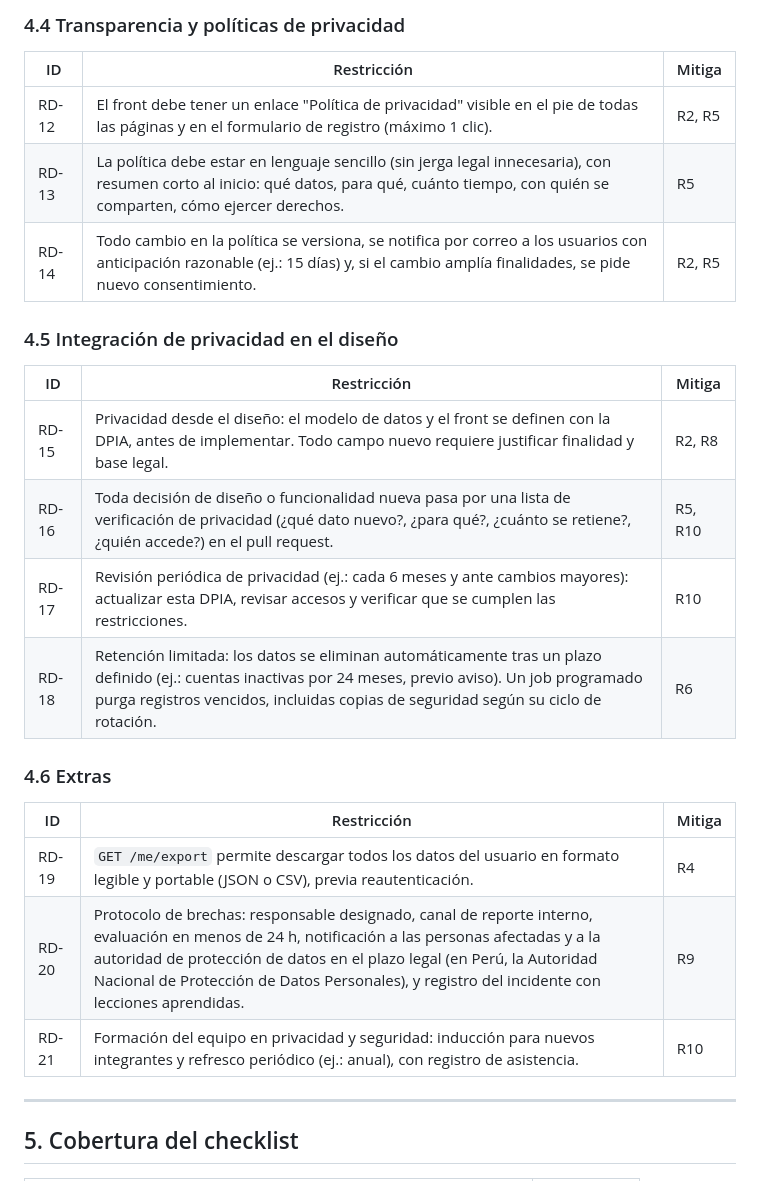
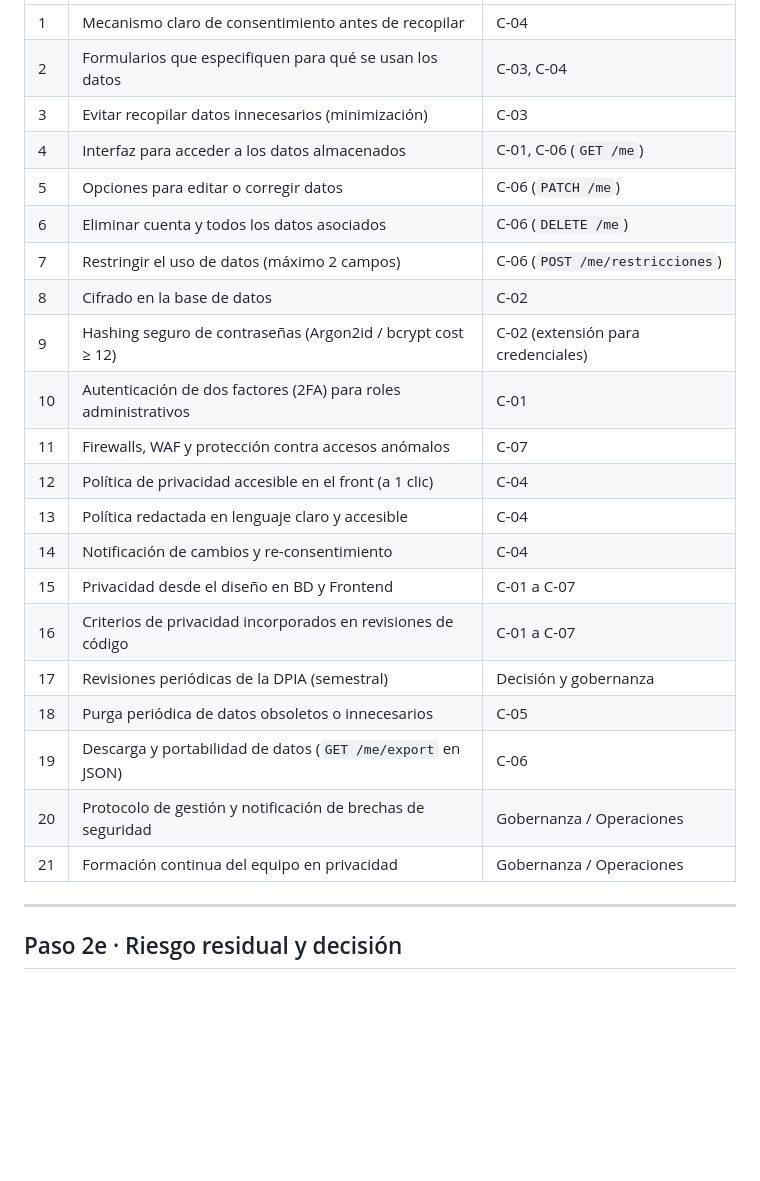
Before and after one commit to maffzz/hands-on, a Markdown page: backend/DPIA.md, the part around one of its changes. GitHub-like rendering; blank space fills up the shorter version.

```diff
--- a/backend/DPIA.md
+++ b/backend/DPIA.md
@@ -99,29 +83,26 @@ Escala: Probabilidad (P) y Severidad (S) en Baja / Media / Alta.
-### 4.4 Transparencia y políticas de privacidad
-
-| ID | Restricción | Mitiga |
-|---|---|---|
-| RD-12 | El front debe tener un enlace "Política de privacidad" visible en el pie de todas las páginas y en el formulario de registro (máximo 1 clic). | R2, R5 |
-| RD-13 | La política debe estar en lenguaje sencillo (sin jerga legal innecesaria), con resumen corto al inicio: qué datos, para qué, cuánto tiempo, con quién se comparten, cómo ejercer derechos. | R5 |
-| RD-14 | Todo cambio en la política se versiona, se notifica por correo a los usuarios con anticipación razonable (ej.: 15 días) y, si el cambio amplía finalidades, se pide nuevo consentimiento. | R2, R5 |
-
-### 4.5 Integración de privacidad en el diseño
-
-| ID | Restricción | Mitiga |
-|---|---|---|
-| RD-15 | Privacidad desde el diseño: el modelo de datos y el front se definen con la DPIA, antes de implementar. Todo campo nuevo requiere justificar finalidad y base legal. | R2, R8 |
-| RD-16 | Toda decisión de diseño o funcionalidad nueva pasa por una lista de verificación de privacidad (¿qué dato nuevo?, ¿para qué?, ¿cuánto se retiene?, ¿quién accede?) en el pull request. | R5, R10 |
-| RD-17 | Revisión periódica de privacidad (ej.: cada 6 meses y ante cambios mayores): actualizar esta DPIA, revisar accesos y verificar que se cumplen las restricciones. | R10 |
-| RD-18 | Retención limitada: los datos se eliminan automáticamente tras un plazo definido (ej.: cuentas inactivas por 24 meses, previo aviso). Un job programado purga registros vencidos, incluidas copias de seguridad según su ciclo de rotación. | R6 |
-
-### 4.6 Extras
-
-| ID | Restricción | Mitiga |
-|---|---|---|
-| RD-19 | `GET /me/export` permite descargar todos los datos del usuario en formato legible y portable (JSON o CSV), previa reautenticación. | R4 |
-| RD-20 | Protocolo de brechas: responsable designado, canal de reporte interno, evaluación en menos de 24 h, notificación a las personas afectadas y a la autoridad de protección de datos en el plazo legal (en Perú, la Autoridad Nacional de Protección de Datos Personales), y registro del incidente con lecciones aprendidas. | R9 |
-| RD-21 | Formación del equipo en privacidad y seguridad: inducción para nuevos integrantes y refresco periódico (ej.: anual), con registro de asistencia. | R10 |
+| 1 | Mecanismo claro de consentimiento antes de recopilar | C-04 |
+| 2 | Formularios que especifiquen para qué se usan los datos | C-03, C-04 |
+| 3 | Evitar recopilar datos innecesarios (minimización) | C-03 |
+| 4 | Interfaz para acceder a los datos almacenados | C-01, C-06 (`GET /me`) |
+| 5 | Opciones para editar o corregir datos | C-06 (`PATCH /me`) |
+| 6 | Eliminar cuenta y todos los datos asociados | C-06 (`DELETE /me`) |
+| 7 | Restringir el uso de datos (máximo 2 campos) | C-06 (`POST /me/restricciones`) |
+| 8 | Cifrado en la base de datos | C-02 |
+| 9 | Hashing seguro de contraseñas (Argon2id / bcrypt cost ≥ 12) | C-02 (extensión para credenciales) |
+| 10 | Autenticación de dos factores (2FA) para roles administrativos | C-01 |
+| 11 | Firewalls, WAF y protección contra accesos anómalos | C-07 |
+| 12 | Política de privacidad accesible en el front (a 1 clic) | C-04 |
+| 13 | Política redactada en lenguaje claro y accesible | C-04 |
+| 14 | Notificación de cambios y re-consentimiento | C-04 |
+| 15 | Privacidad desde el diseño en BD y Frontend | C-01 a C-07 |
+| 16 | Criterios de privacidad incorporados en revisiones de código | C-01 a C-07 |
+| 17 | Revisiones periódicas de la DPIA (semestral) | Decisión y gobernanza |
+| 18 | Purga periódica de datos obsoletos o innecesarios | C-05 |
+| 19 | Descarga y portabilidad de datos (`GET /me/export` en JSON) | C-06 |
+| 20 | Protocolo de gestión y notificación de brechas de seguridad | Gobernanza / Operaciones |
+| 21 | Formación continua del equipo en privacidad | Gobernanza / Operaciones |
 
 ---
 
-## 5. Cobertura del checklist
+## Paso 2e · Riesgo residual y decisión
 
```
Also changed, not shown: other parts of backend/DPIA.md (+79 -103 lines).
